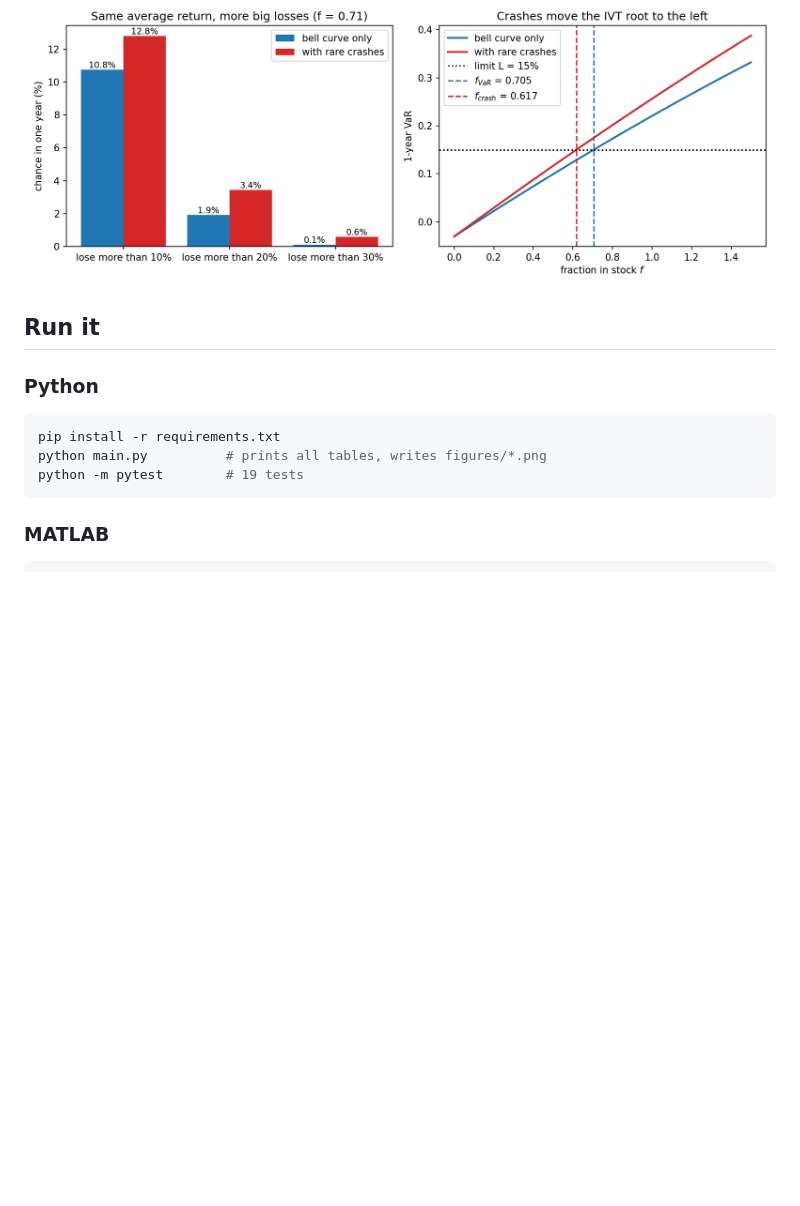
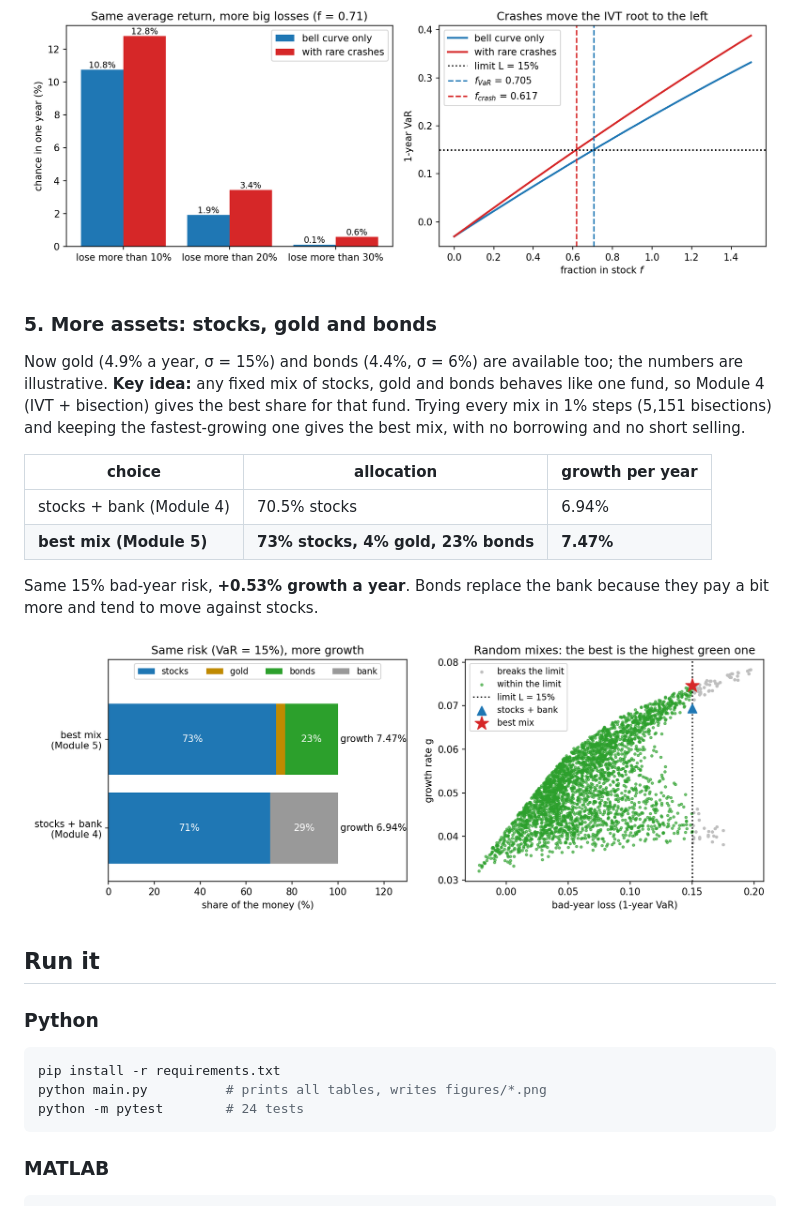
Before and after one commit to ahmetozturk86/calculus-meets-finance, a Markdown page: README.md, the part around one of its changes. Drawn GitHub-style; pictures changed too: figures/fig6_best_mix.png (added); blank space fills up the shorter version.

````diff
--- a/README.md
+++ b/README.md
@@ -86,13 +87,30 @@ With crashes the same rule gives **f_crash = 0.617, i.e. 61.7% in stocks** inste
 
 ![fat tails](figures/fig5_fat_tails.png)
 
+### 5. More assets: stocks, gold and bonds
+Now gold (4.9% a year, σ = 15%) and bonds (4.4%, σ = 6%) are available too; the
+numbers are illustrative. **Key idea:** any fixed mix of stocks, gold and bonds
+behaves like one fund, so Module 4 (IVT + bisection) gives the best share for
+that fund. Trying every mix in 1% steps (5,151 bisections) and keeping the
+fastest-growing one gives the best mix, with no borrowing and no short selling.
+
+| choice | allocation | growth per year |
+|---|---|---|
+| stocks + bank (Module 4) | 70.5% stocks | 6.94% |
+| **best mix (Module 5)** | **73% stocks, 4% gold, 23% bonds** | **7.47%** |
+
+Same 15% bad-year risk, **+0.53% growth a year**. Bonds replace the bank because
+they pay a bit more and tend to move against stocks.
+
+![best mix](figures/fig6_best_mix.png)
+
 ## Run it
 
 ### Python
 ```bash
 pip install -r requirements.txt
 python main.py          # prints all tables, writes figures/*.png
-python -m pytest        # 19 tests
+python -m pytest        # 24 tests
 ```
 
 ### MATLAB
````
Also changed, not shown: other parts of README.md (+27 -28 lines), CLAUDE.md (+10 -12 lines), report/report.md (+61 -8 lines), 15 other files.
